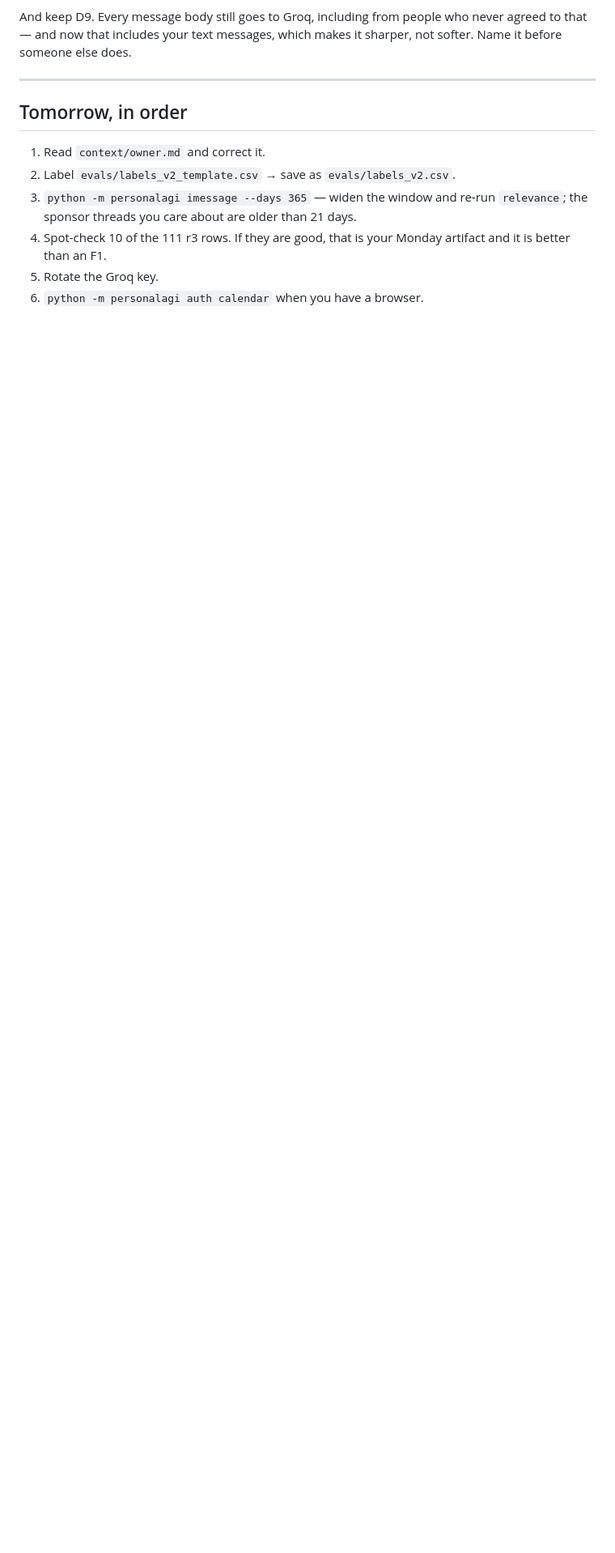
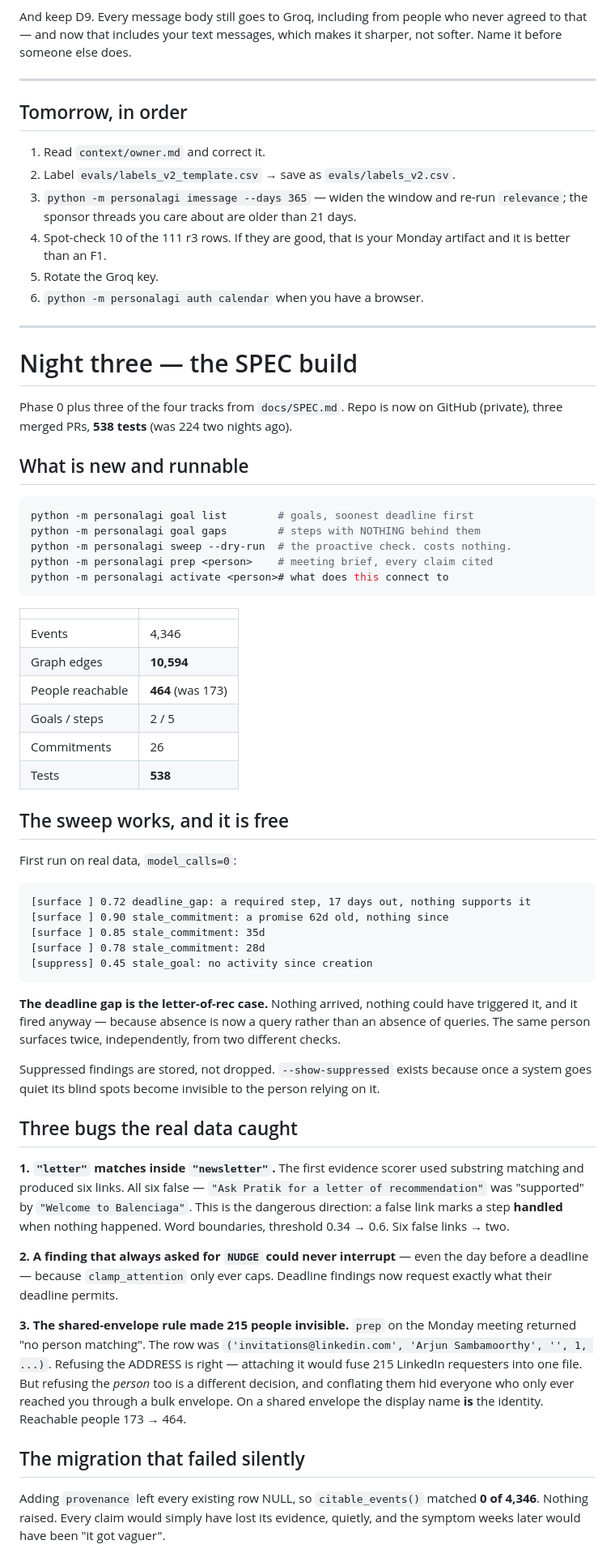
Before and after one commit to Preet37/PersonalAGI, a Markdown page: NIGHT_REPORT.md, the part around one of its changes. Shown at 81% size. GitHub-like rendering; blank space fills up the shorter version.

Commit message:
NIGHT_REPORT: night three, the SPEC build
Phase 0 plus three of four tracks. What runs, what does not, the three bugs
real data caught, and the three things most likely to be wrong.

Track feedback (26/27/28) is explicitly listed as NOT BUILT rather than left
ambiguous -- the schema is ready, the logic does not exist.

````diff
--- a/NIGHT_REPORT.md
+++ b/NIGHT_REPORT.md
@@ -315,3 +315,77 @@ sharper, not softer. Name it before someone else does.
    artifact and it is better than an F1.
 5. Rotate the Groq key.
 6. `python -m personalagi auth calendar` when you have a browser.
+
+---
+
+# Night three — the SPEC build
+
+Phase 0 plus three of the four tracks from `docs/SPEC.md`. Repo is now on
+GitHub (private), three merged PRs, **538 tests** (was 224 two nights ago).
+
+## What is new and runnable
+
+```bash
+python -m personalagi goal list        # goals, soonest deadline first
+python -m personalagi goal gaps        # steps with NOTHING behind them
+python -m personalagi sweep --dry-run  # the proactive check. costs nothing.
+python -m personalagi prep <person>    # meeting brief, every claim cited
+python -m personalagi activate <person># what does this connect to
+```
+
+| | |
+|---|---|
+| Events | 4,346 |
+| Graph edges | **10,594** |
+| People reachable | **464** (was 173) |
+| Goals / steps | 2 / 5 |
+| Commitments | 26 |
+| Tests | **538** |
+
+## The sweep works, and it is free
+
+First run on real data, `model_calls=0`:
+
+```
+[surface ] 0.72 deadline_gap: a required step, 17 days out, nothing supports it
+[surface ] 0.90 stale_commitment: a promise 62d old, nothing since
+[surface ] 0.85 stale_commitment: 35d
+[surface ] 0.78 stale_commitment: 28d
+[suppress] 0.45 stale_goal: no activity since creation
+```
+
+**The deadline gap is the letter-of-rec case.** Nothing arrived, nothing could
+have triggered it, and it fired anyway — because absence is now a query rather
+than an absence of queries. The same person surfaces twice, independently, from
+two different checks.
+
+Suppressed findings are stored, not dropped. `--show-suppressed` exists because
+once a system goes quiet its blind spots become invisible to the person
+relying on it.
+
+## Three bugs the real data caught
+
+**1. `"letter"` matches inside `"newsletter"`.** The first evidence scorer used
+substring matching and produced six links. All six false — `"Ask Pratik for a
+letter of recommendation"` was "supported" by `"Welcome to Balenciaga"`. This
+is the dangerous direction: a false link marks a step **handled** when nothing
+happened. Word boundaries, threshold 0.34 → 0.6. Six false links → two.
+
+**2. A finding that always asked for `NUDGE` could never interrupt** — even the
+day before a deadline — because `clamp_attention` only ever caps. Deadline
+findings now request exactly what their deadline permits.
+
+**3. The shared-envelope rule made 215 people invisible.** `prep` on the Monday
+meeting returned "no person matching". The row was
+`('invitations@linkedin.com', 'Arjun Sambamoorthy', '', 1, ...)`. Refusing the
+ADDRESS is right — attaching it would fuse 215 LinkedIn requesters into one
+file. But refusing the *person* too is a different decision, and conflating
+them hid everyone who only ever reached you through a bulk envelope. On a
+shared envelope the display name **is** the identity. Reachable people 173 → 464.
+
+## The migration that failed silently
+
+Adding `provenance` left every existing row NULL, so `citable_events()` matched
+**0 of 4,346**. Nothing raised. Every claim would simply have lost its evidence,
+quietly, and the symptom weeks later would have been "it got vaguer".
+
````
Also changed, not shown: other parts of NIGHT_REPORT.md (+34 -0 lines).
